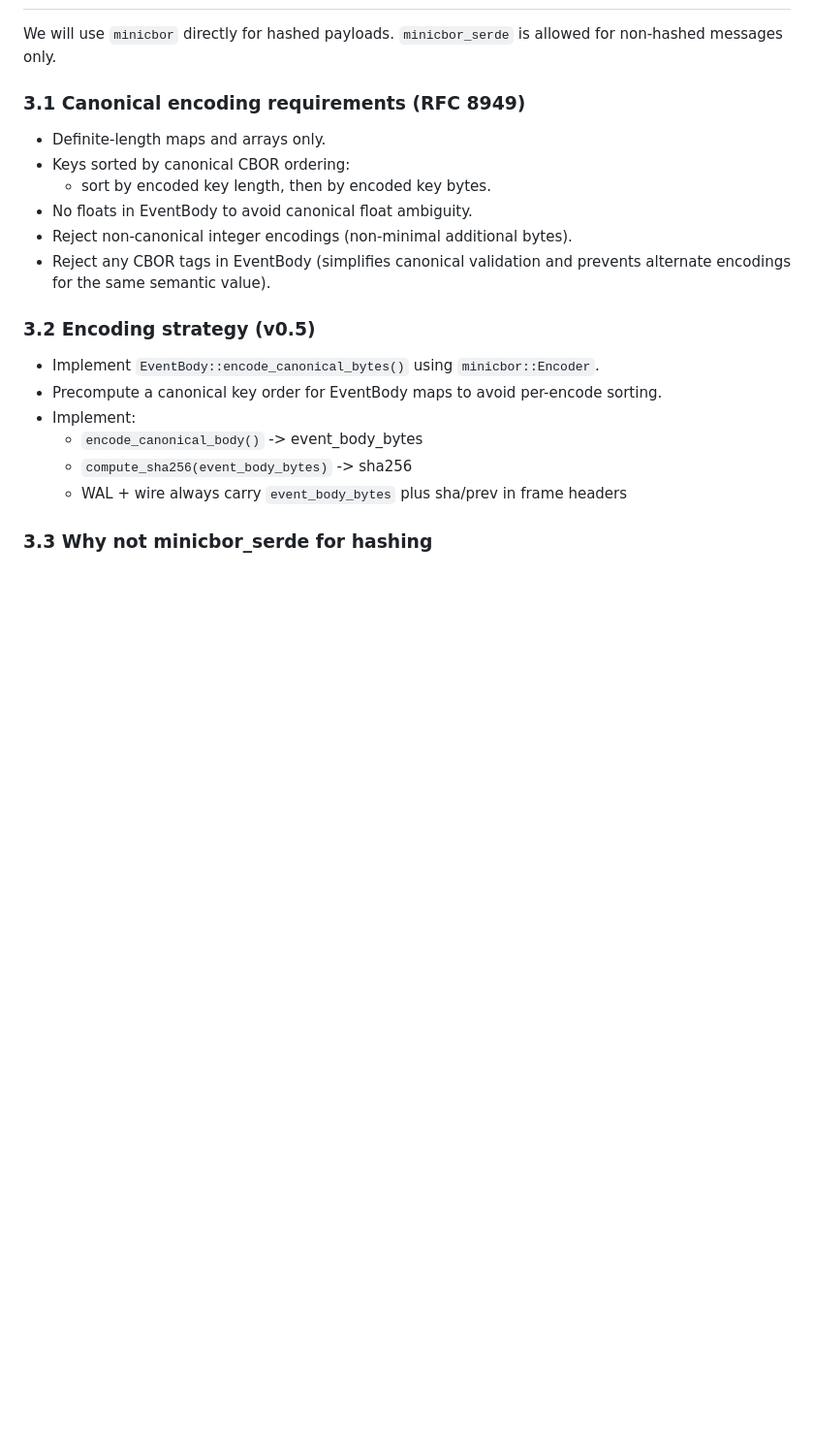
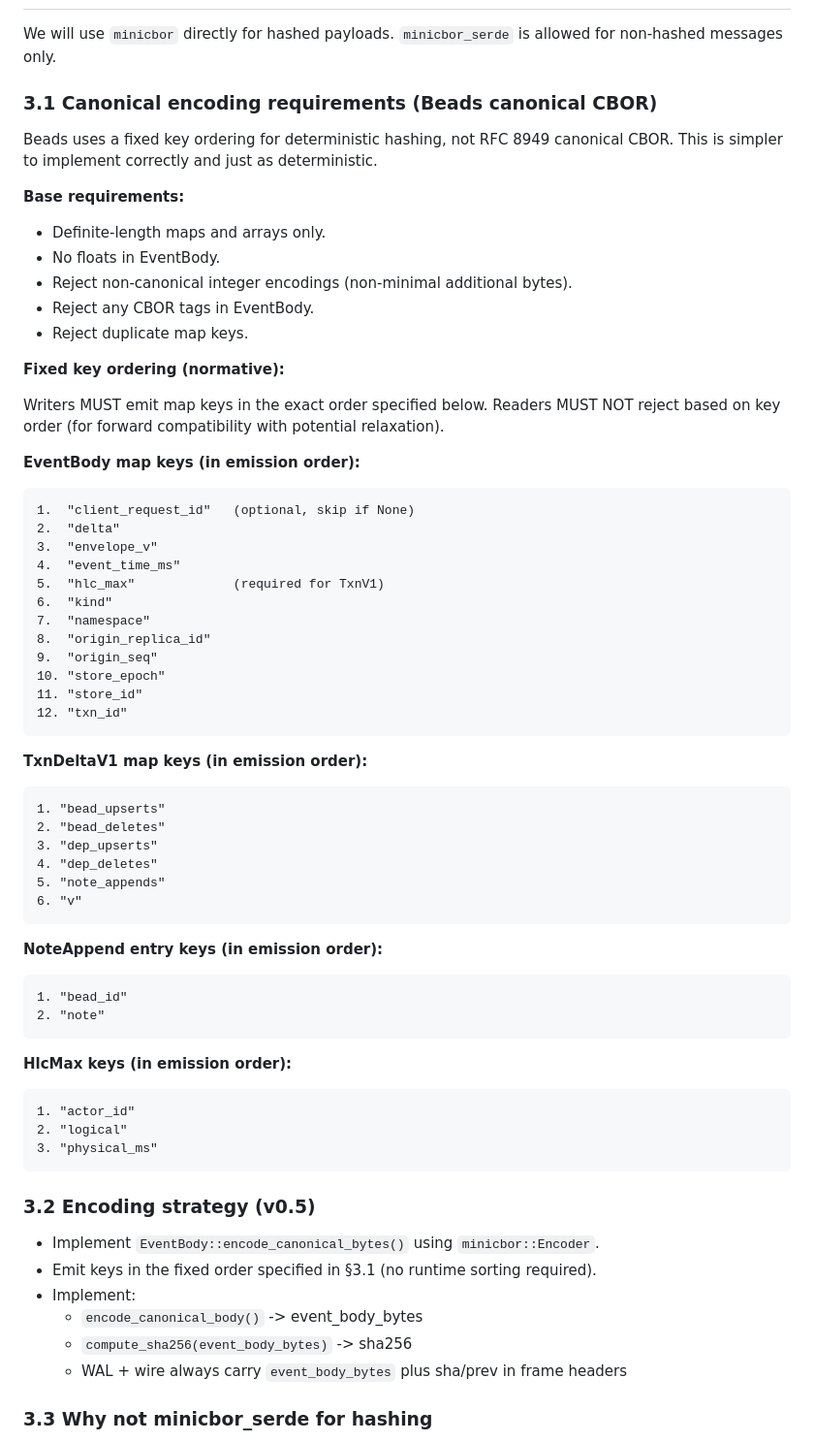
Before and after one commit to delightful-ai/beads-rs, a Markdown page: REALTIME_PLAN.md, the part around one of its changes. Shown at 97% size. GitHub-like rendering; blank space fills up the shorter version.

````diff
--- a/REALTIME_PLAN.md
+++ b/REALTIME_PLAN.md
@@ -1199,18 +1205,65 @@ Recovery requirement (normative):
 We will use `minicbor` directly for hashed payloads. `minicbor_serde` is allowed
 for non-hashed messages only.
 
-### 3.1 Canonical encoding requirements (RFC 8949)
+### 3.1 Canonical encoding requirements (Beads canonical CBOR)
+
+Beads uses a fixed key ordering for deterministic hashing, not RFC 8949 canonical CBOR.
+This is simpler to implement correctly and just as deterministic.
+
+**Base requirements:**
 - Definite-length maps and arrays only.
-- Keys sorted by canonical CBOR ordering:
-  - sort by encoded key length, then by encoded key bytes.
-- No floats in EventBody to avoid canonical float ambiguity.
+- No floats in EventBody.
 - Reject non-canonical integer encodings (non-minimal additional bytes).
-- Reject any CBOR tags in EventBody (simplifies canonical validation and
-  prevents alternate encodings for the same semantic value).
+- Reject any CBOR tags in EventBody.
+- Reject duplicate map keys.
+
+**Fixed key ordering (normative):**
+
+Writers MUST emit map keys in the exact order specified below. Readers MUST NOT
+reject based on key order (for forward compatibility with potential relaxation).
+
+**EventBody map keys (in emission order):**
+```
+1.  "client_request_id"   (optional, skip if None)
+2.  "delta"
+3.  "envelope_v"
+4.  "event_time_ms"
+5.  "hlc_max"             (required for TxnV1)
+6.  "kind"
+7.  "namespace"
+8.  "origin_replica_id"
+9.  "origin_seq"
+10. "store_epoch"
+11. "store_id"
+12. "txn_id"
+```
+
+**TxnDeltaV1 map keys (in emission order):**
+```
+1. "bead_upserts"
+2. "bead_deletes"
+3. "dep_upserts"
+4. "dep_deletes"
+5. "note_appends"
+6. "v"
+```
+
+**NoteAppend entry keys (in emission order):**
+```
+1. "bead_id"
+2. "note"
+```
+
+**HlcMax keys (in emission order):**
+```
+1. "actor_id"
+2. "logical"
+3. "physical_ms"
+```
 
 ### 3.2 Encoding strategy (v0.5)
 - Implement `EventBody::encode_canonical_bytes()` using `minicbor::Encoder`.
-- Precompute a canonical key order for EventBody maps to avoid per-encode sorting.
+- Emit keys in the fixed order specified in §3.1 (no runtime sorting required).
 - Implement:
   - `encode_canonical_body()` -> event_body_bytes
   - `compute_sha256(event_body_bytes)` -> sha256
````
Also changed, not shown: other parts of REALTIME_PLAN.md (+106 -41 lines).
